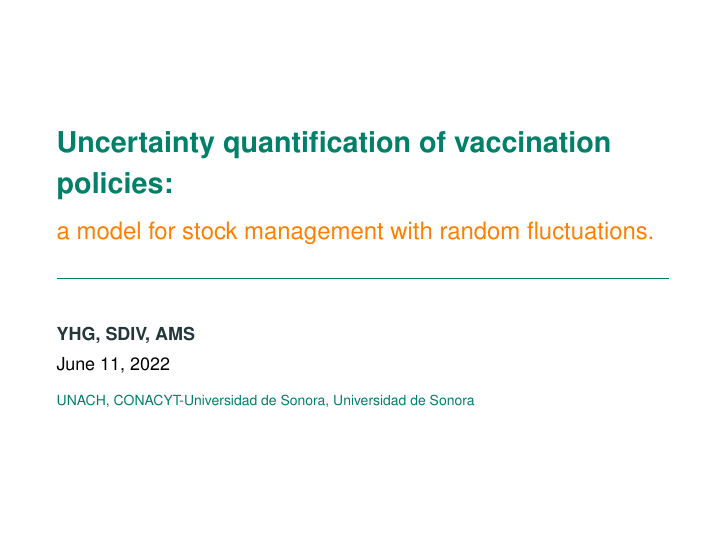
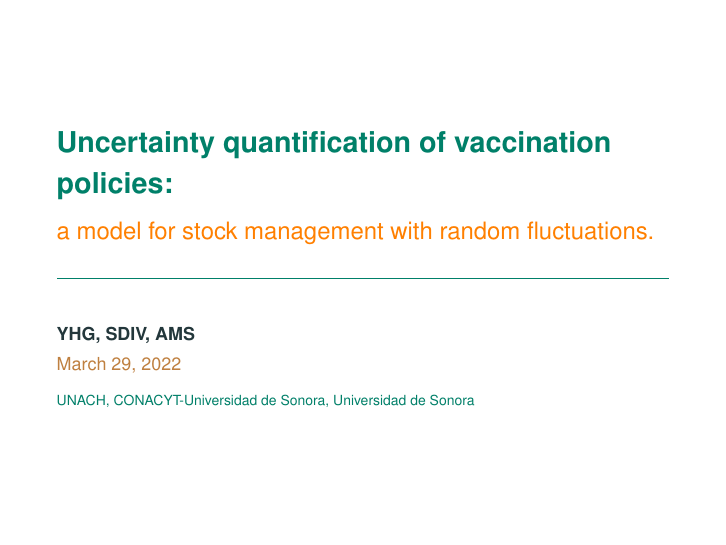
Before and after one commit to SaulDiazInfante/Beamer-xxxii-semana-unison-2022-ProbabilityWorkshop, LaTeX slides (main.tex): page 1 of 64. The pictures show the PDF file main.pdf that the author committed with the source.

Commit message:
with fixed date

```diff
--- a/main.tex
+++ b/main.tex
@@ -16,7 +16,7 @@
         }
     }
     \date{\textcolor{black}{\today}}
-%\date{\textcolor{brown}{15 de março de 2021}}
+\date{\textcolor{brown}{March 29, 2022}}
     \author{\bf
         YHG, SDIV, AMS
     }
```
Also changed, not shown: README.md, main.pdf.
